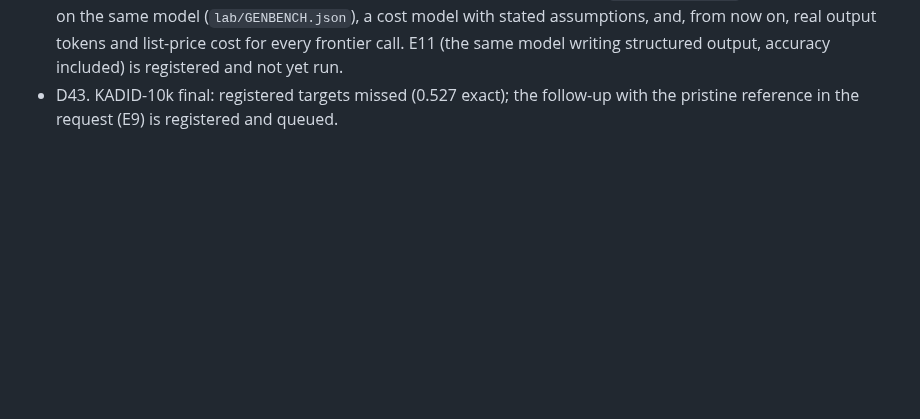
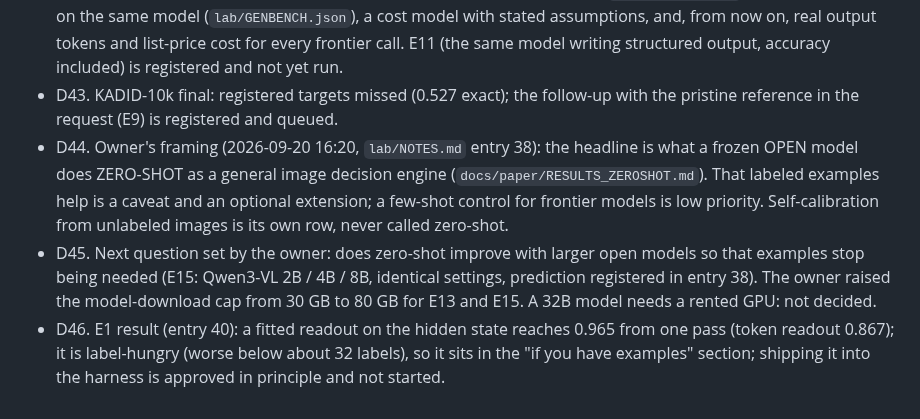
Before and after one commit to yoheinakajima/glance, a Markdown page: STATUS.md, the part around the change. Drawn GitHub-style; blank space fills up the shorter version.

Commit message:
STATUS D44-D46 (owner's zero-shot framing, scaling question and cap raise, E1 result); entry 37b
Co-Authored-By: Claude Fable 5.1 <noreply@anthropic.com>

```diff
--- a/STATUS.md
+++ b/STATUS.md
@@ -542,3 +542,13 @@ needs next, what is registered but not started.
   registered and not yet run.
 - D43. KADID-10k final: registered targets missed (0.527 exact); the follow-up with the pristine reference in the
   request (E9) is registered and queued.
+- D44. Owner's framing (2026-09-20 16:20, `lab/NOTES.md` entry 38): the headline is what a frozen OPEN model does
+  ZERO-SHOT as a general image decision engine (`docs/paper/RESULTS_ZEROSHOT.md`). That labeled examples help is a
+  caveat and an optional extension; a few-shot control for frontier models is low priority. Self-calibration from
+  unlabeled images is its own row, never called zero-shot.
+- D45. Next question set by the owner: does zero-shot improve with larger open models so that examples stop being
+  needed (E15: Qwen3-VL 2B / 4B / 8B, identical settings, prediction registered in entry 38). The owner raised the
+  model-download cap from 30 GB to 80 GB for E13 and E15. A 32B model needs a rented GPU: not decided.
+- D46. E1 result (entry 40): a fitted readout on the hidden state reaches 0.965 from one pass (token readout 0.867);
+  it is label-hungry (worse below about 32 labels), so it sits in the "if you have examples" section; shipping it into
+  the harness is approved in principle and not started.
```
Also changed, not shown: lab/NOTES.md (+9 -0 lines).
